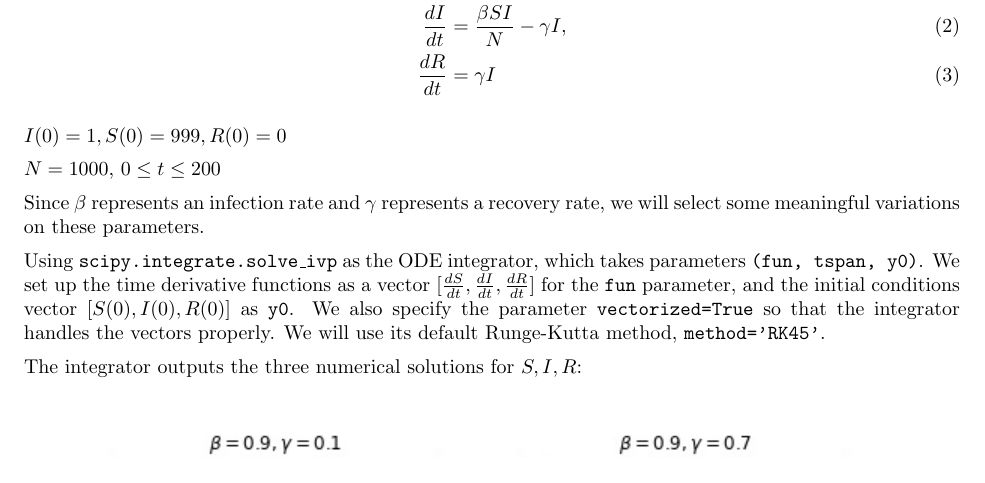
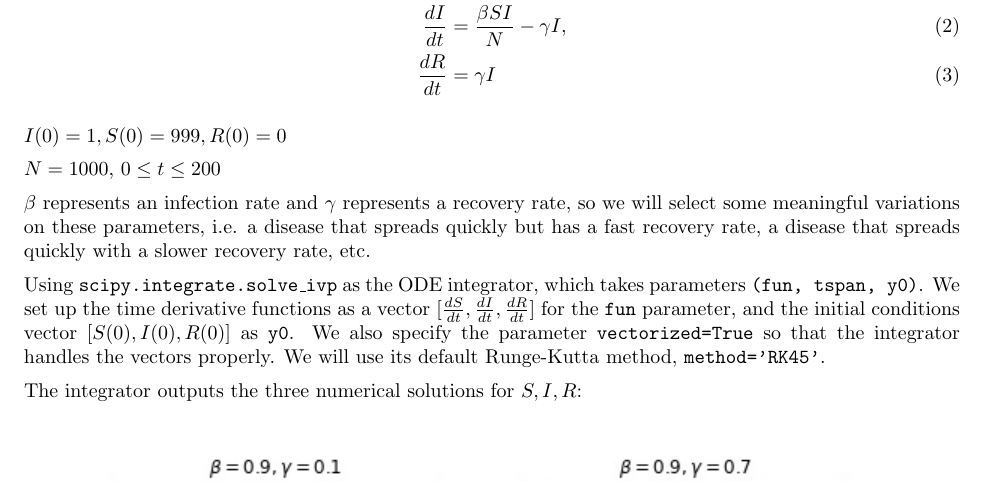
Before and after one commit to emilychallice/CTA200, a LaTeX problem sheet (assignment_2/Assignment 2.tex): part of page 3 of 3, cut so that both start at the same text. Compiled offline with pdfLaTeX.

Commit message:
Slight changes to Q2 write-up

```diff
--- a/assignment_2/Assignment 2.tex
+++ b/assignment_2/Assignment 2.tex
@@ -55,7 +55,7 @@ $I(0) = 1, S(0)=999, R(0) = 0$
 
 $N=1000$, $0\leq t \leq 200$
 
-Since $\beta$ represents an infection rate and $\gamma$ represents a recovery rate, we will select some meaningful variations on these parameters.
+$\beta$ represents an infection rate and $\gamma$ represents a recovery rate, so we will select some meaningful variations on these parameters, i.e. a disease that spreads quickly but has a fast recovery rate, a disease that spreads quickly with a slower recovery rate, etc.
 
 Using \texttt{scipy.integrate.solve\_ivp} as the ODE integrator, which takes parameters \texttt{(fun, tspan, y0)}. We set up the time derivative functions as a vector $[\frac{dS}{dt},\frac{dI}{dt},\frac{dR}{dt}]$ for the \texttt{fun} parameter, and the initial conditions vector $[S(0), I(0), R(0)]$ as \texttt{y0}. We also specify the parameter \texttt{vectorized=True} so that the integrator handles the vectors properly. We will use its default Runge-Kutta method, \texttt{method='RK45'}.
 
```
Also changed, not shown: assignment_2/Assignment 2.pdf.
